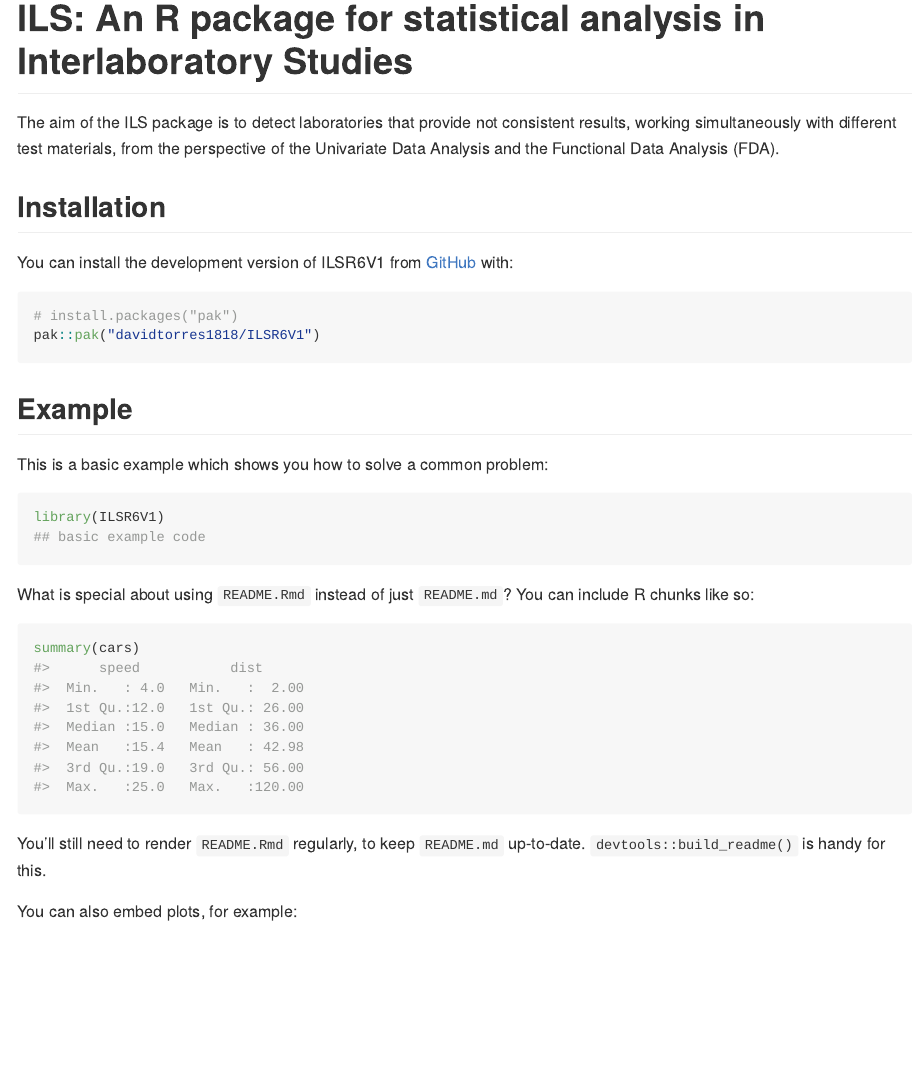
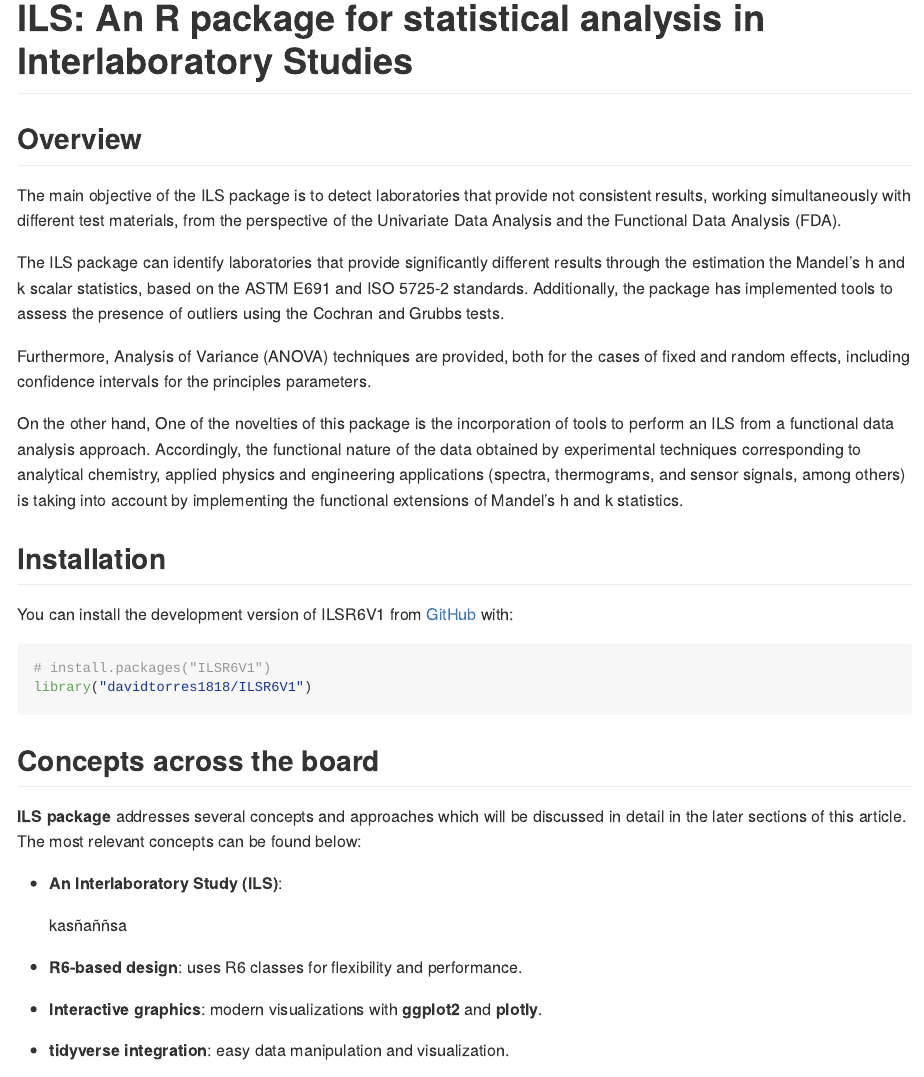
Before and after one commit to davidtorres1818/ILSR6V1, an R Markdown document (README.Rmd): the page in a window 1100 px wide, from its top. The pictures show the output file README.md that the author committed with the source, drawn offline in the style of GitHub.

Commit message:
3ra version text

````diff
--- a/README.Rmd
+++ b/README.Rmd
@@ -19,19 +19,51 @@ knitr::opts_chunk$set(
 <!-- badges: start -->
 <!-- badges: end -->
 
-The aim of the ILS package is to detect laboratories that provide not consistent
+## Overview
+
+The main objective of the ILS package is to detect laboratories that provide not consistent
 results, working simultaneously with different test materials, from the perspective
 of the Univariate Data Analysis and the Functional Data Analysis (FDA).
 
+The ILS package can identify laboratories that provide significantly different
+results through the estimation the Mandel’s h and k scalar statistics, based
+on the ASTM E691 and ISO 5725-2 standards. Additionally, the package has implemented
+tools to assess the presence of outliers using the Cochran and Grubbs tests.
+
+Furthermore, Analysis of Variance (ANOVA) techniques are provided, both for the
+cases of fixed and random effects, including confidence intervals for the
+principles parameters.
+
+On the other hand, One of the novelties of this package is the incorporation of
+tools to perform an ILS from a functional data analysis approach. Accordingly, the
+functional nature of the data obtained by experimental techniques corresponding
+to analytical chemistry, applied physics and engineering applications (spectra,
+thermograms, and sensor signals, among others) is taking into account by implementing
+the functional extensions of Mandel’s h and k statistics.
 
 ## Installation
 
 You can install the development version of ILSR6V1 from [GitHub](https://github.com/) with:
 
 ``` r
-# install.packages("pak")
-pak::pak("davidtorres1818/ILSR6V1")
+# install.packages("ILSR6V1")
+library("davidtorres1818/ILSR6V1")
 ```
+
+## Concepts across the board
+
+**ILS package** addresses several concepts and approaches which will be discussed
+in detail in the later sections of this article. The most relevant concepts can be
+found below:
+
+-   **An Interlaboratory Study (ILS)**:
+
+    kasñaññsa
+
+-   **R6-based design**: uses R6 classes for flexibility and performance.
+-   **Interactive graphics**: modern visualizations with **ggplot2** and **plotly**.
+-   **tidyverse integration**: easy data manipulation and visualization.
+
 
 ## Example
 
````
Also changed, not shown: README.md.
